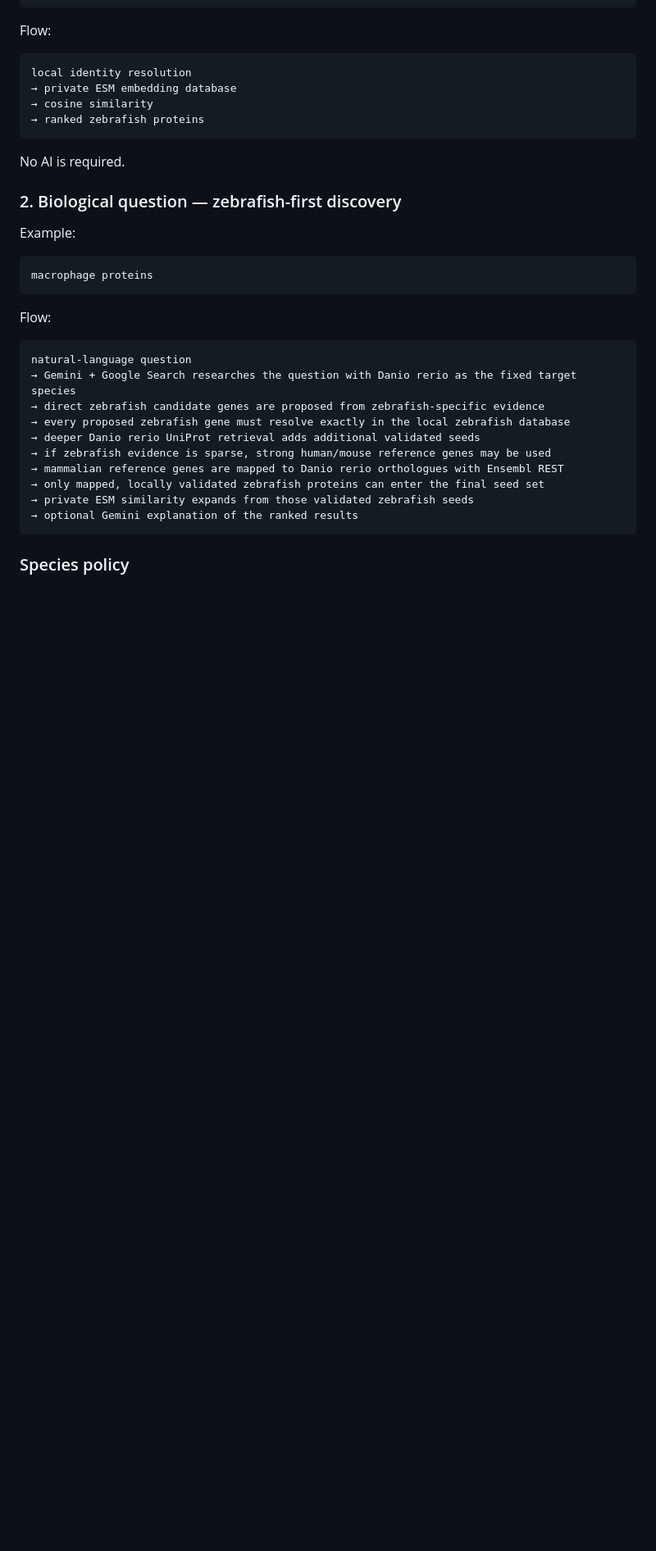
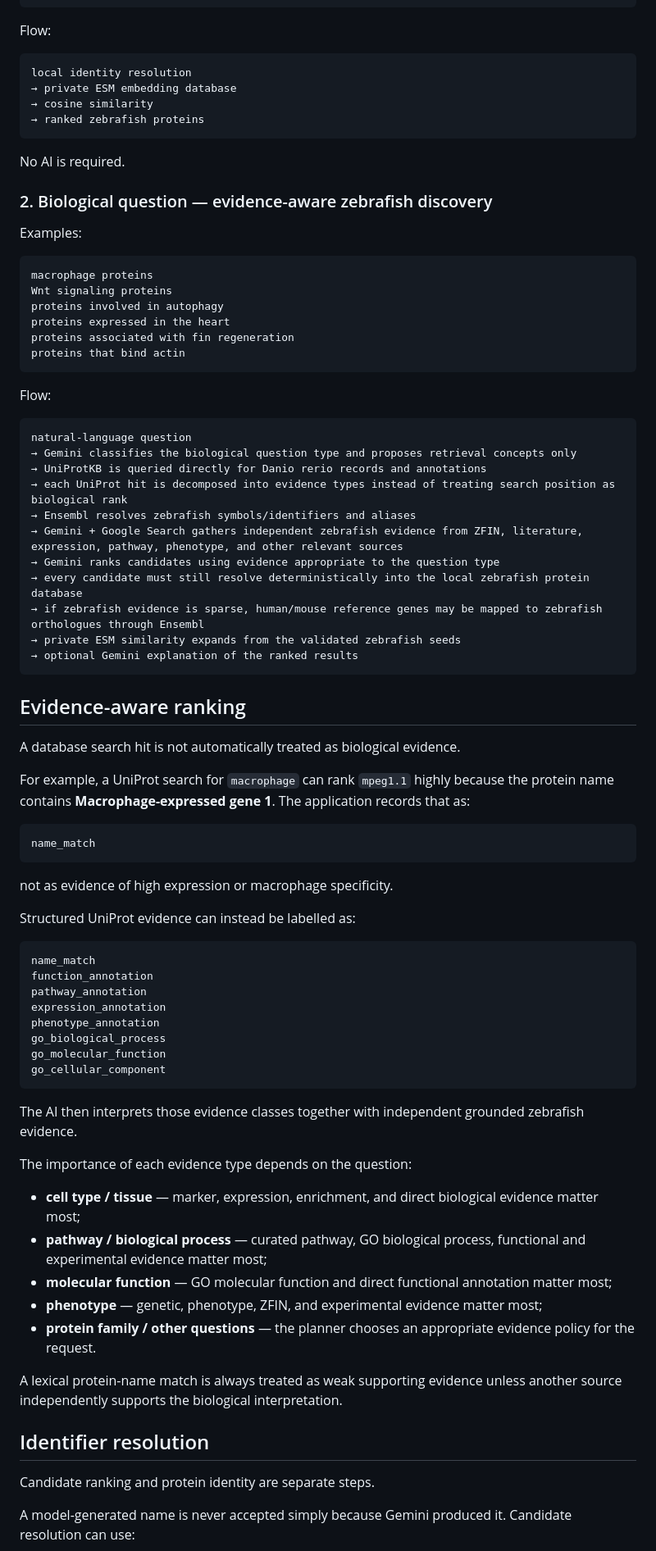
Before and after one commit to Niedharsan/zebrafish-esm-search, a Markdown page: README.md, the part around one of its changes. Shown at 82% size. Rendered like a GitHub page; blank space fills up the shorter version.

Commit message:
Document evidence-aware biological retrieval

````diff
--- a/README.md
+++ b/README.md
@@ -30,27 +30,75 @@ local identity resolution
 
 No AI is required.
 
-### 2. Biological question — zebrafish-first discovery
+### 2. Biological question — evidence-aware zebrafish discovery
 
-Example:
+Examples:
 
 ```text
 macrophage proteins
+Wnt signaling proteins
+proteins involved in autophagy
+proteins expressed in the heart
+proteins associated with fin regeneration
+proteins that bind actin
 ```
 
 Flow:
 
 ```text
 natural-language question
-→ Gemini + Google Search researches the question with Danio rerio as the fixed target species
-→ direct zebrafish candidate genes are proposed from zebrafish-specific evidence
-→ every proposed zebrafish gene must resolve exactly in the local zebrafish database
-→ deeper Danio rerio UniProt retrieval adds additional validated seeds
-→ if zebrafish evidence is sparse, strong human/mouse reference genes may be used
-→ mammalian reference genes are mapped to Danio rerio orthologues with Ensembl REST
-→ only mapped, locally validated zebrafish proteins can enter the final seed set
-→ private ESM similarity expands from those validated zebrafish seeds
+→ Gemini classifies the biological question type and proposes retrieval concepts only
+→ UniProtKB is queried directly for Danio rerio records and annotations
+→ each UniProt hit is decomposed into evidence types instead of treating search position as biological rank
+→ Ensembl resolves zebrafish symbols/identifiers and aliases
+→ Gemini + Google Search gathers independent zebrafish evidence from ZFIN, literature, expression, pathway, phenotype, and other relevant sources
+→ Gemini ranks candidates using evidence appropriate to the question type
+→ every candidate must still resolve deterministically into the local zebrafish protein database
+→ if zebrafish evidence is sparse, human/mouse reference genes may be mapped to zebrafish orthologues through Ensembl
+→ private ESM similarity expands from the validated zebrafish seeds
 → optional Gemini explanation of the ranked results
 ```
 
-### Species policy
+## Evidence-aware ranking
+
+A database search hit is not automatically treated as biological evidence.
+
+For example, a UniProt search for `macrophage` can rank `mpeg1.1` highly because the protein name contains **Macrophage-expressed gene 1**. The application records that as:
+
+```text
+name_match
+```
+
+not as evidence of high expression or macrophage specificity.
+
+Structured UniProt evidence can instead be labelled as:
+
+```text
+name_match
+function_annotation
+pathway_annotation
+expression_annotation
+phenotype_annotation
+go_biological_process
+go_molecular_function
+go_cellular_component
+```
+
+The AI then interprets those evidence classes together with independent grounded zebrafish evidence.
+
+The importance of each evidence type depends on the question:
+
+- **cell type / tissue** — marker, expression, enrichment, and direct biological evidence matter most;
+- **pathway / biological process** — curated pathway, GO biological process, functional and experimental evidence matter most;
+- **molecular function** — GO molecular function and direct functional annotation matter most;
+- **phenotype** — genetic, phenotype, ZFIN, and experimental evidence matter most;
+- **protein family / other questions** — the planner chooses an appropriate evidence policy for the request.
+
+A lexical protein-name match is always treated as weak supporting evidence unless another source independently supports the biological interpretation.
+
+## Identifier resolution
+
+Candidate ranking and protein identity are separate steps.
+
+A model-generated name is never accepted simply because Gemini produced it. Candidate resolution can use:
+
````
Also changed, not shown: other parts of README.md (+43 -21 lines).
